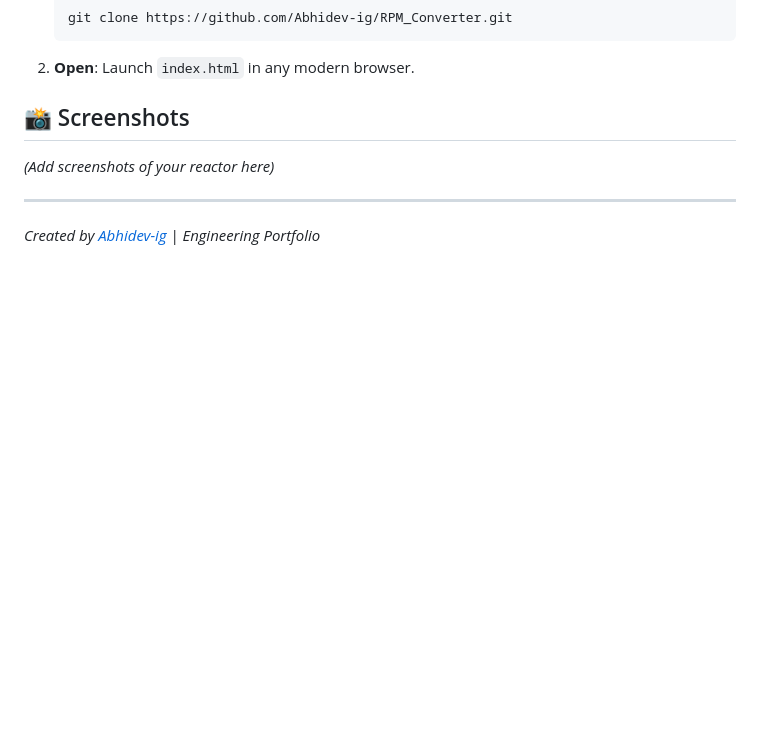
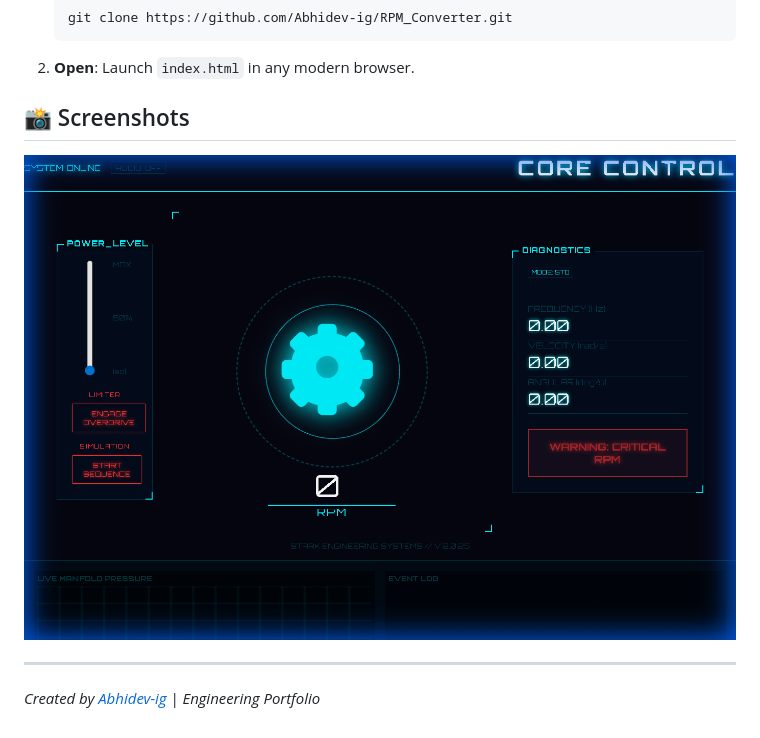
Before and after one commit to Abhidev-ig/RPM_Converter, a Markdown page: README.md, the part around the change. GitHub-like rendering; pictures changed too: assets/screenshot.png (added); blank space fills up the shorter version.

Commit message:
docs: add interface screenshot to README

```diff
--- a/README.md
+++ b/README.md
@@ -45,7 +45,7 @@ If you want to modify the code or run it offline:
 2.  **Open**: Launch `index.html` in any modern browser.
 
 ## 📸 Screenshots
-*(Add screenshots of your reactor here)*
+![Holographic Reactor Interface](assets/screenshot.png)
 
 ---
 *Created by [Abhidev-ig](https://github.com/Abhidev-ig) | Engineering Portfolio*
```
